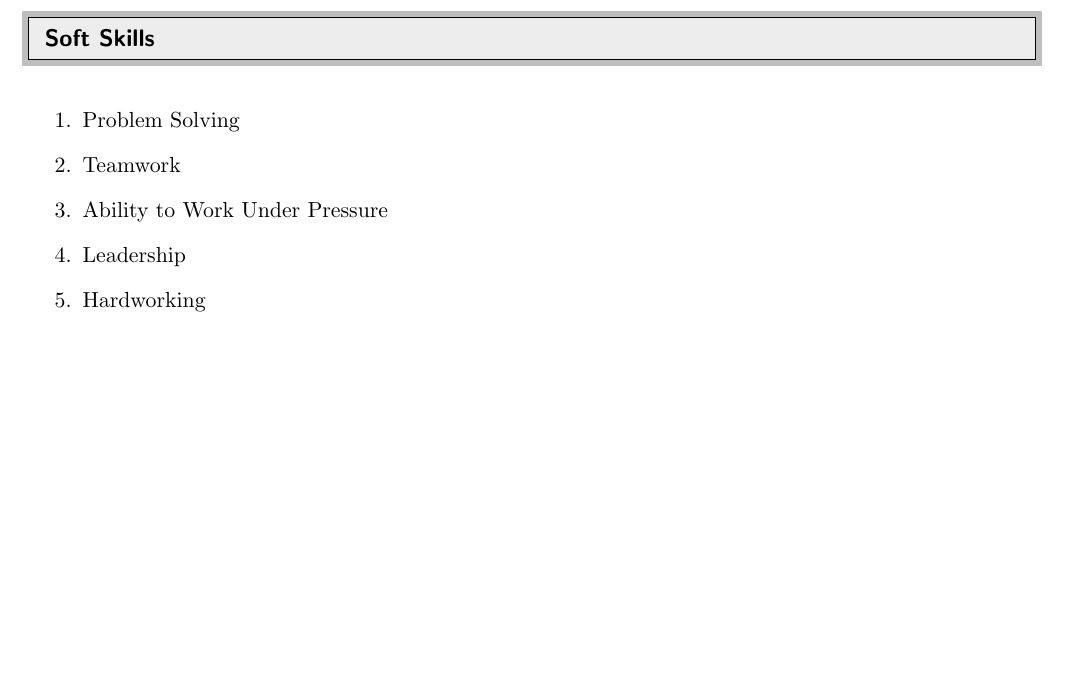
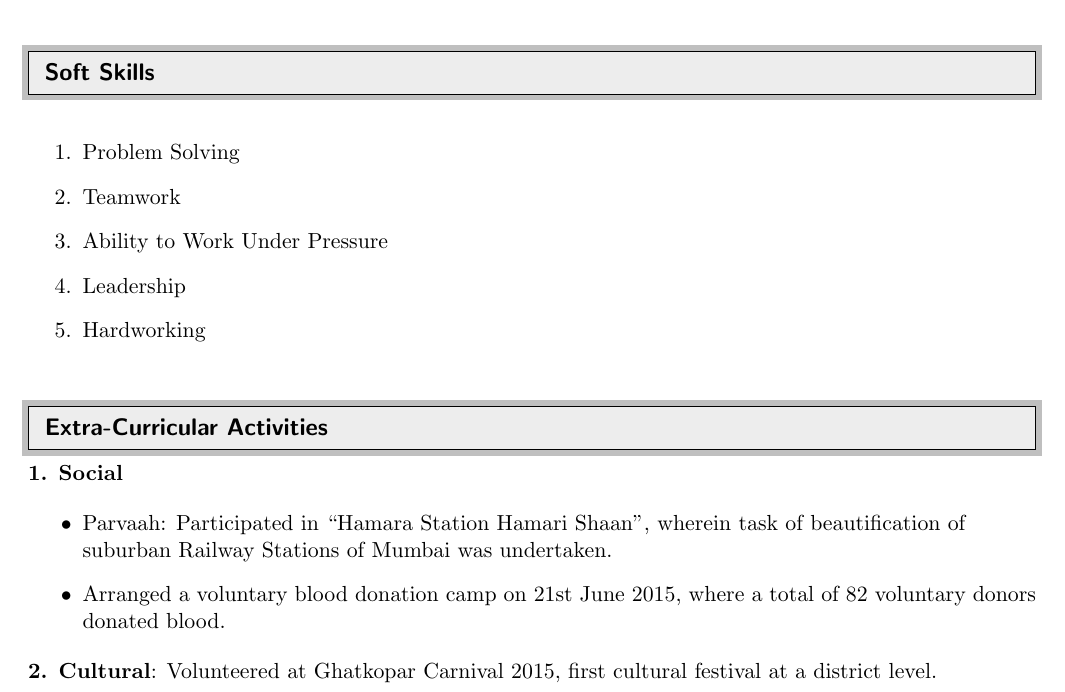
Before and after one commit to keval56/Keval_resume, a LaTeX CV (Keval_resume.tex): part of page 3 of 3, cut so that both start at the same text, the shorter picture padded with empty space. Compiled offline with pdfLaTeX.

Commit message:
updated extra curricular activities

```diff
--- a/Keval_resume.tex
+++ b/Keval_resume.tex
@@ -198,4 +198,17 @@ MECHANICAL \\
 
 
 \end{enumerate}
+%--------------------------------------Extra Curricular Activities---------------------------------
+\resheading{Extra-Curricular Activities}
+\textbf{1. Social}  \\
+
+\begin{itemize}
+	\item Parvaah: Participated in “Hamara Station Hamari Shaan”, wherein task of beautification of suburban Railway Stations of
+	Mumbai was undertaken.
+
+	\item Arranged a voluntary blood donation camp on 21st June 2015, where a total of 82 voluntary donors donated blood.
+\end{itemize}
+\textbf{2. Cultural}: Volunteered at Ghatkopar Carnival 2015, first cultural festival at a district level.
+
+
 	\end{document}
```
Also changed, not shown: Keval_resume.pdf, 2 other files.
